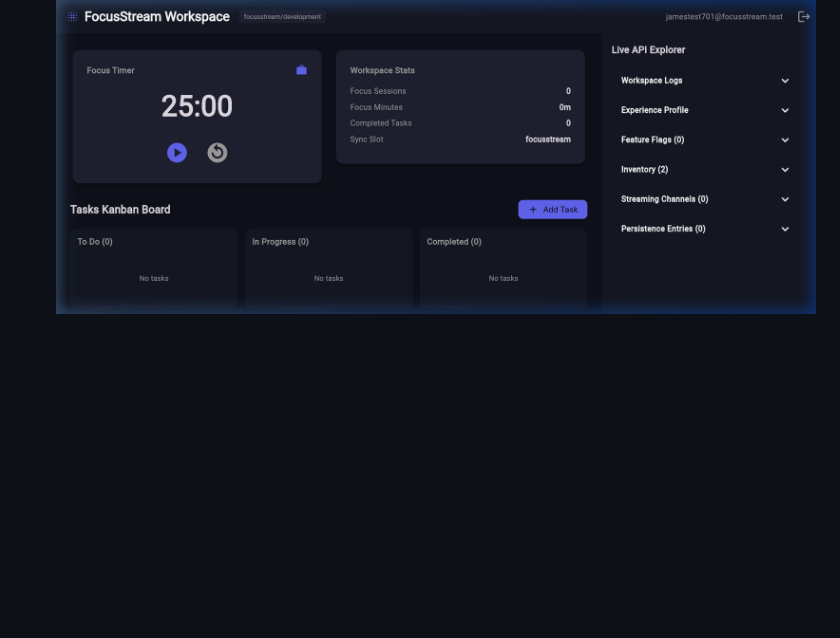
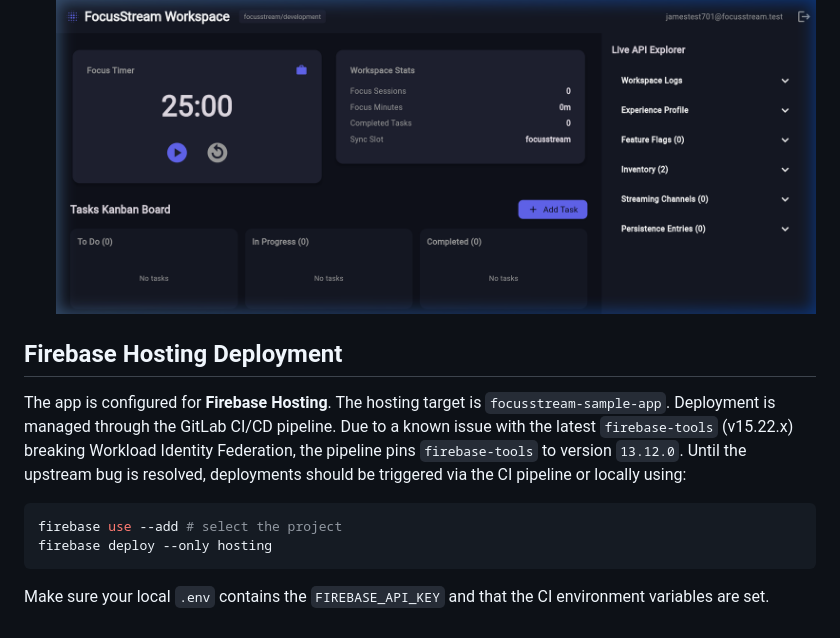
Before and after one commit to jameskhele/focusstream-sample-app, a Markdown page: README.md, the part around the change. Drawn GitHub-style; blank space fills up the shorter version.

Commit message:
docs: add Firebase Hosting deployment instructions to README

````diff
--- a/README.md
+++ b/README.md
@@ -124,3 +124,14 @@ This approach is browser-safe because it avoids shipping privileged service-acco
 
 * **Dashboard Overview**: A premium dark-themed UI displaying workspace tasks, Pomodoro timers, and live SaaS integrations.
   ![FocusStream Dashboard](doc/dashboard_preview.png)
+
+## Firebase Hosting Deployment
+
+The app is configured for **Firebase Hosting**. The hosting target is `focusstream-sample-app`. Deployment is managed through the GitLab CI/CD pipeline. Due to a known issue with the latest `firebase-tools` (v15.22.x) breaking Workload Identity Federation, the pipeline pins `firebase-tools` to version `13.12.0`. Until the upstream bug is resolved, deployments should be triggered via the CI pipeline or locally using:
+
+```bash
+firebase use --add # select the project
+firebase deploy --only hosting
+```
+
+Make sure your local `.env` contains the `FIREBASE_API_KEY` and that the CI environment variables are set.
````
